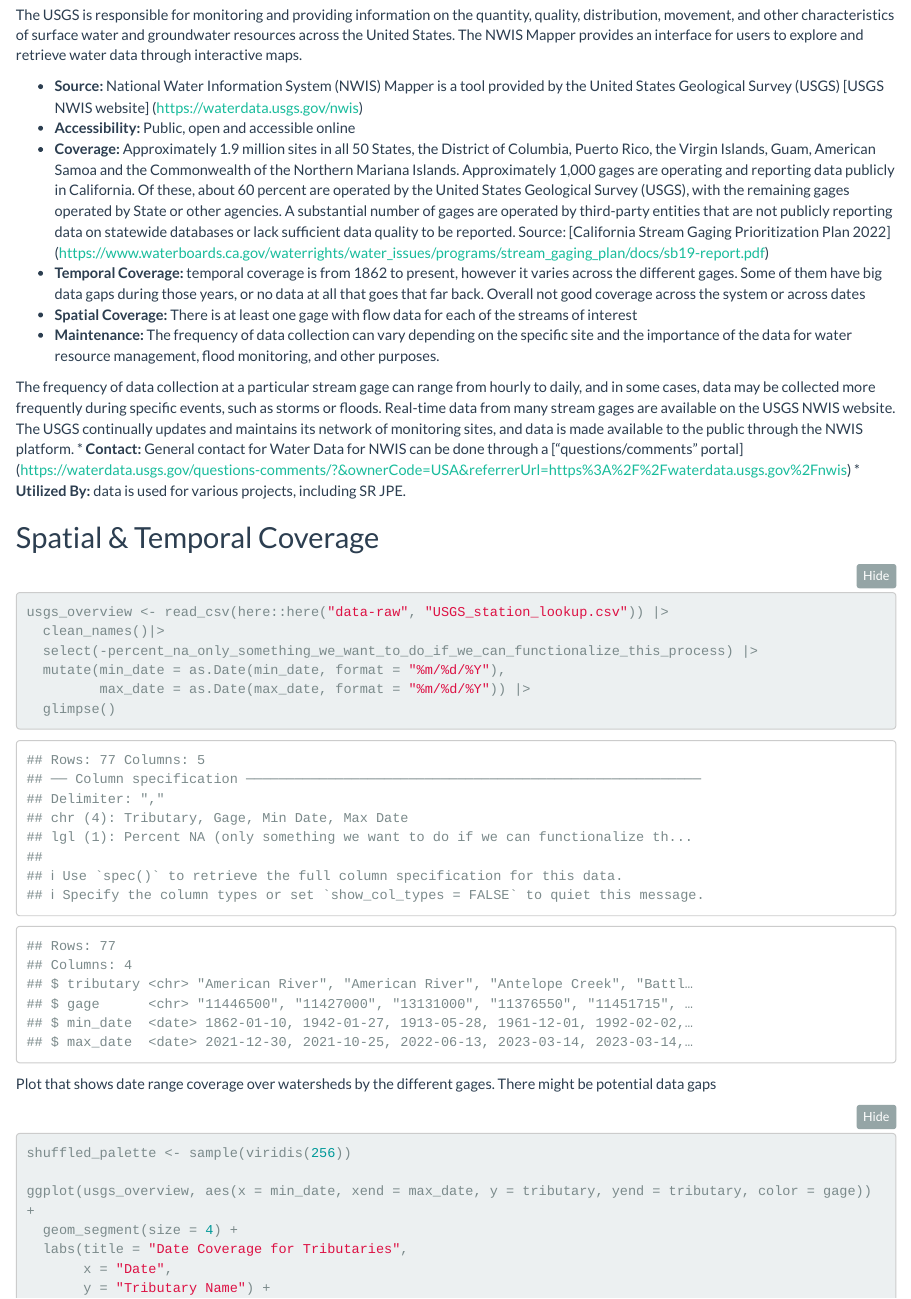
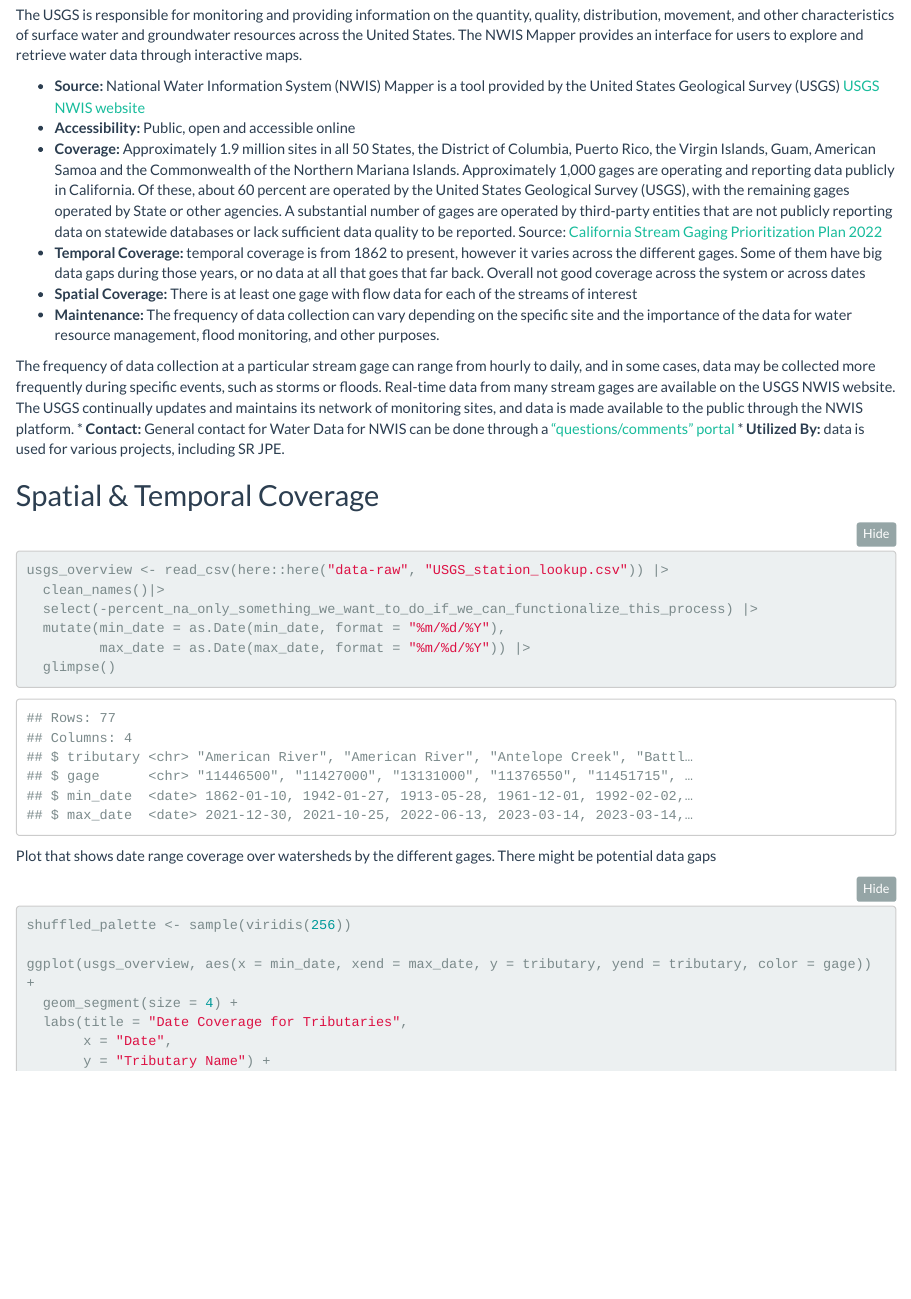
Before and after one commit to FlowWest/streamFlowExplorer, an R Markdown document (data-raw/usgs_overview.Rmd): the page in a window 1100 px wide, from 150 px down. Rendered offline with R 4.5, knitr and Pandoc, with nearby package versions; folded parts are opened; code that draws random numbers runs with fixed seeds of ours; column names are cleaned by a stand-in for the janitor package.

Commit message:
fixes links, removes warnings and messages

````diff
--- a/data-raw/usgs_overview.Rmd
+++ b/data-raw/usgs_overview.Rmd
@@ -41,7 +42,7 @@
 
 
 ## Spatial & Temporal Coverage
-```{r}
+```{r message=FALSE, warning=FALSE}
 usgs_overview <- read_csv(here::here("data-raw", "USGS_station_lookup.csv")) |>
   clean_names()|>
   select(-percent_na_only_something_we_want_to_do_if_we_can_functionalize_this_process) |>
````
Also changed, not shown: data-raw/template.html (deleted), data-raw/usgs_overview.Rmd (11 more changed lines).
